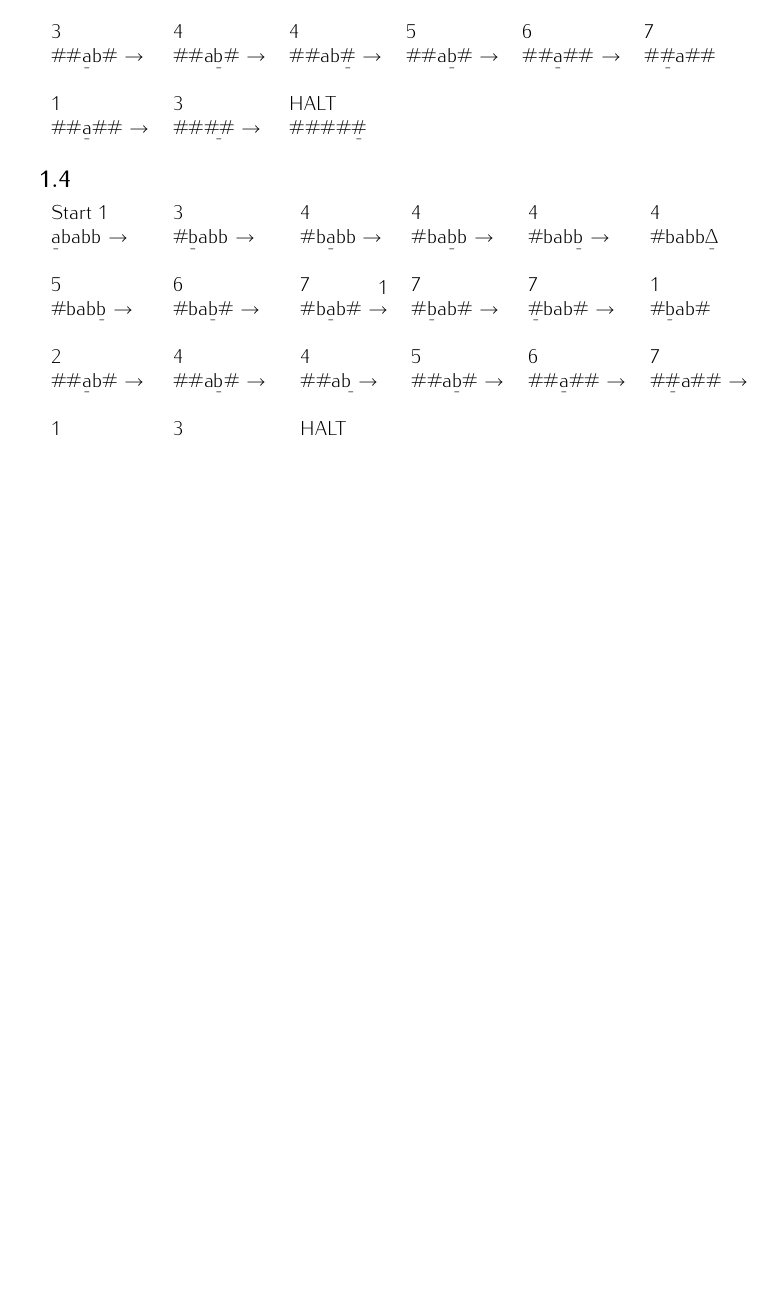
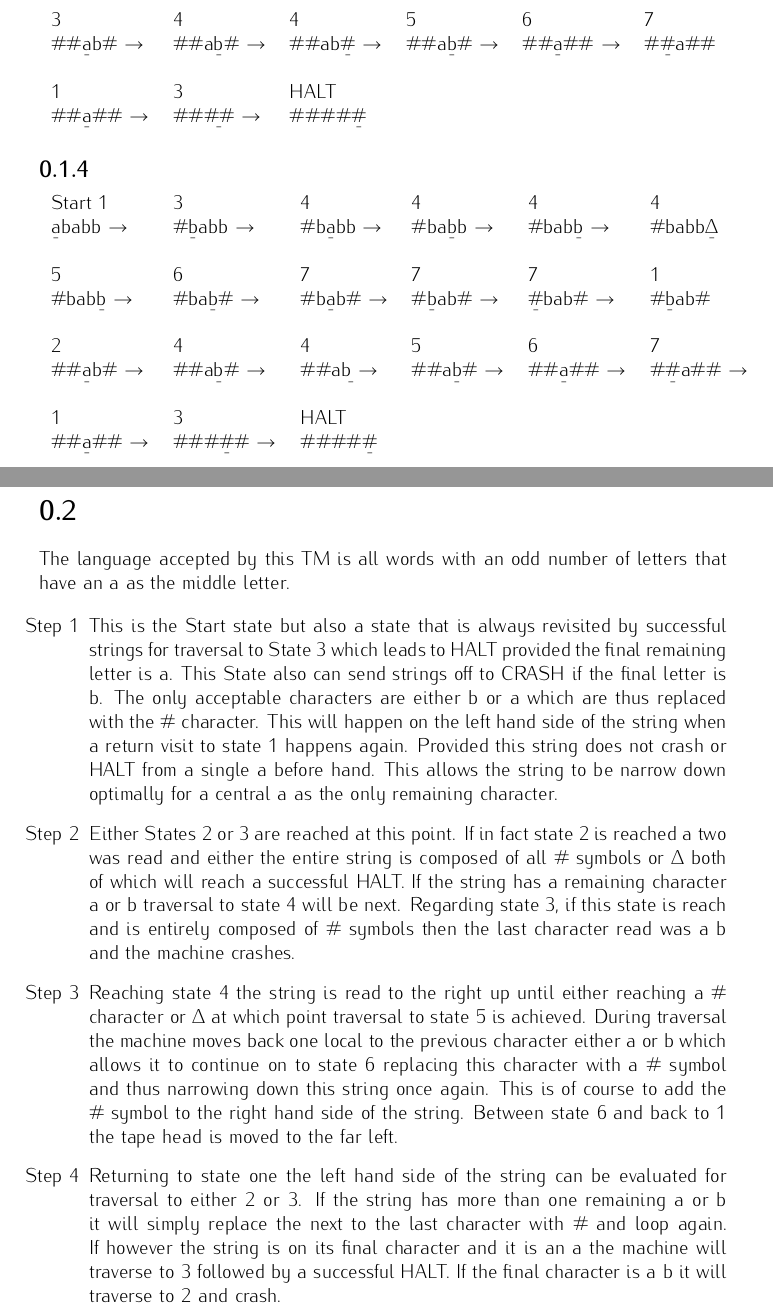
Before and after one commit to trentonknight/CS375-WK8, a LaTeX document (Mansfield-CS375-WK8.tex): part of the page before the commit and two parts of pages 2 and 3 of 3 after it, the two joined at a grey line, cut at the place of the change, the shorter picture padded with empty space. The pictures show the PDF file Mansfield-CS375-WK8.pdf that the author committed with the source.

Commit message:
modified:   Mansfield-CS375-WK8.tex

```diff
--- a/Mansfield-CS375-WK8.tex
+++ b/Mansfield-CS375-WK8.tex
@@ -58,10 +57,21 @@ Start 1& 3& 4 & 4 & 4 & 4\\
 &&&&&\\
 1& 3 & HALT &&&\\
 \#\#\b{a}\#\# $\rightarrow$ & \#\#\#\b{\#}\# $\rightarrow$ & \#\#\#\#\b{\#} &&&\\
+\end{tabular}\\
 
-\end{tabular}
+\clearpage
+\section{}
+The language accepted by this TM is all words with an odd number of letters that have an a as
+the middle letter.
 
+\begin{enumerate}
+\item[Step 1] This is the Start state but also a state that is always revisited by successful strings for traversal to State 3 which leads to HALT provided the final remaining letter is a. This State also can send strings off to CRASH if the final letter is b. The only acceptable characters are either b or a which are thus replaced with the \# character. This will happen on the left hand side of the string when a return visit to state 1 happens again. Provided this string does not crash or HALT from a single a before hand. This allows the string to be narrow down optimally for a central a as the only remaining character.
+\item [Step 2] Either States 2 or 3 are reached at this point. If in fact state 2 is reached a two was read and either the entire string is composed of all \# symbols or $\Delta$ both of which will reach a successful HALT. If the string has a remaining character a or b traversal to state 4 will be next. Regarding state 3, if this state is reach and is entirely composed of \# symbols then the last character read was a b and the machine crashes.
+\item[Step 3] Reaching state 4 the string is read to the right up until either reaching a \# character or $\Delta$ at which point traversal to state 5 is achieved. During traversal the machine moves back one local to the previous character either a or b which allows it to continue on to state 6  replacing this character with a \# symbol and thus narrowing down this string once again. This is of course to add the \# symbol to the right hand side of the string. Between state 6 and back to 1 the tape head is moved to the far left.
+\item[Step 4]
+Returning to state one the left hand side of the string can be evaluated for traversal to either 2 or 3. If the string has more than one remaining a or b it will simply replace the next to the last character with \# and loop again. If however the string is on its final character and it is an a the machine will traverse to 3 followed by a successful HALT. If the final character is a b it will traverse to 2 and crash.
 
+\end{enumerate}
 
 
 
```
Also changed, not shown: Mansfield-CS375-WK8.pdf, Mansfield-CS375-WK8.tex (3 more changed lines), 4 other files.
